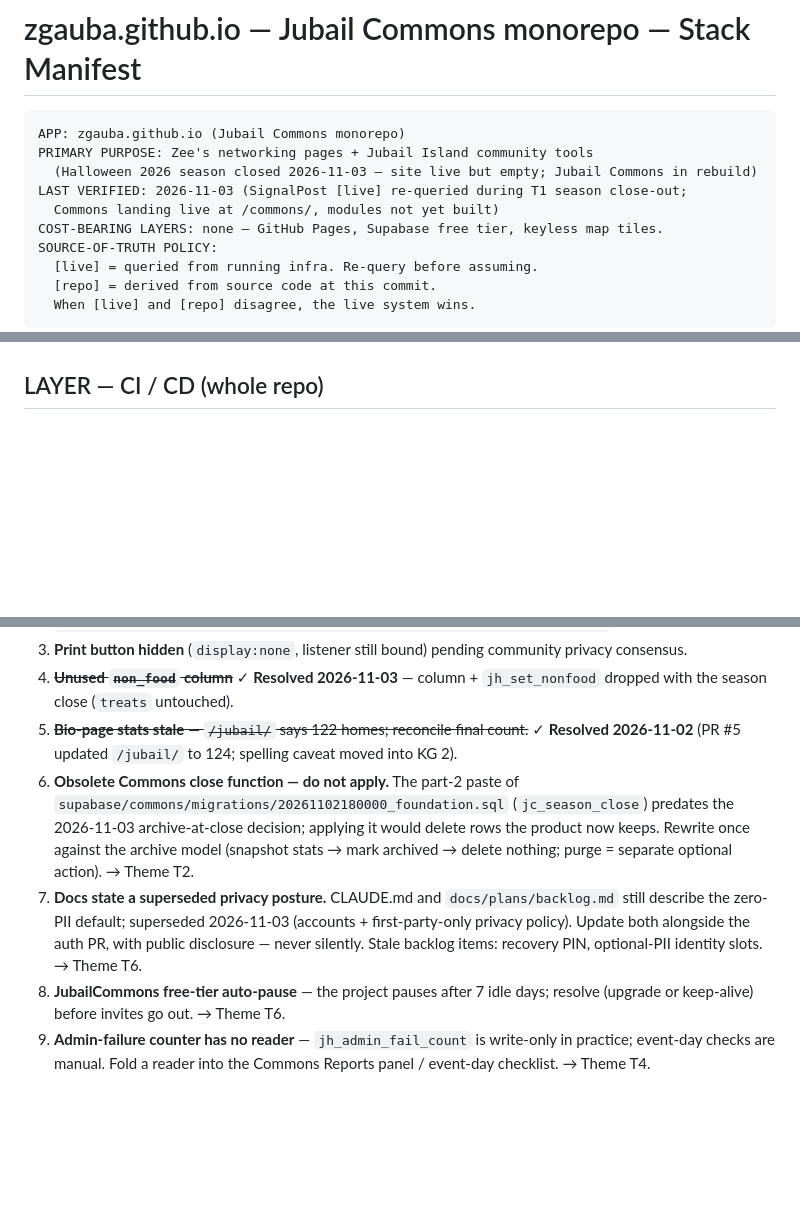
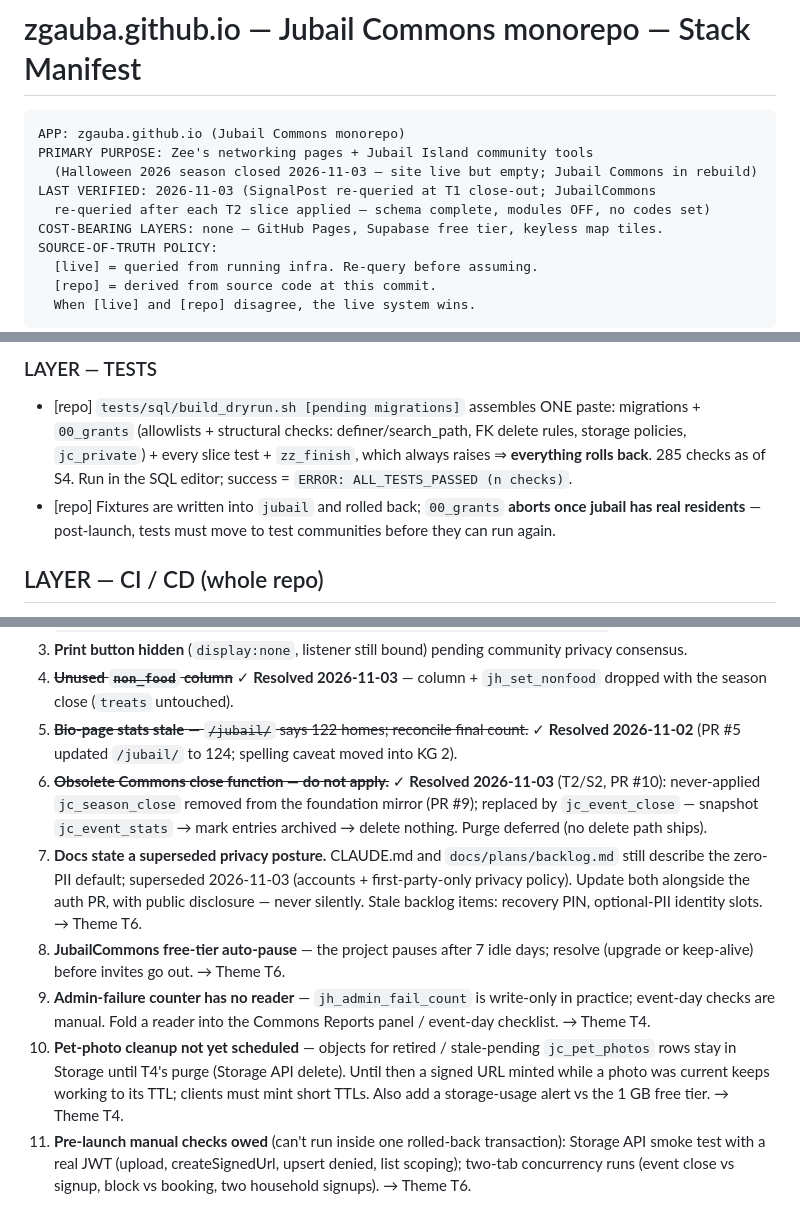
Before and after one commit to zgauba/zgauba.github.io, a Markdown page: docs/architecture.md, 3 parts joined by grey strips. GitHub-like rendering; blank space fills up the shorter version.

```diff
--- a/docs/architecture.md
+++ b/docs/architecture.md
@@ -4,8 +4,8 @@
 APP: zgauba.github.io (Jubail Commons monorepo)
 PRIMARY PURPOSE: Zee's networking pages + Jubail Island community tools
   (Halloween 2026 season closed 2026-11-03 — site live but empty; Jubail Commons in rebuild)
-LAST VERIFIED: 2026-11-03 (SignalPost [live] re-queried during T1 season close-out;
-  Commons landing live at /commons/, modules not yet built)
+LAST VERIFIED: 2026-11-03 (SignalPost re-queried at T1 close-out; JubailCommons
+  re-queried after each T2 slice applied — schema complete, modules OFF, no codes set)
 COST-BEARING LAYERS: none — GitHub Pages, Supabase free tier, keyless map tiles.
 SOURCE-OF-TRUTH POLICY:
   [live] = queried from running infra. Re-query before assuming.
@@ -64,3 +91,6 @@ SOURCE-OF-TRUTH POLICY:
+### LAYER — TESTS
+- [repo] `tests/sql/build_dryrun.sh [pending migrations]` assembles ONE paste: migrations + `00_grants` (allowlists + structural checks: definer/search_path, FK delete rules, storage policies, `jc_private`) + every slice test + `zz_finish`, which always raises ⇒ **everything rolls back**. 285 checks as of S4. Run in the SQL editor; success = `ERROR: ALL_TESTS_PASSED (n checks)`.
+- [repo] Fixtures are written into `jubail` and rolled back; `00_grants` **aborts once jubail has real residents** — post-launch, tests must move to test communities before they can run again.
 
 ## LAYER — CI / CD (whole repo)
 
@@ -83,7 +113,9 @@ SOURCE-OF-TRUTH POLICY:
 3. **Print button hidden** (`display:none`, listener still bound) pending community privacy consensus.
 4. ~~**Unused `non_food` column**~~ ✓ **Resolved 2026-11-03** — column + `jh_set_nonfood` dropped with the season close (`treats` untouched).
 5. ~~**Bio-page stats stale** — `/jubail/` says 122 homes; reconcile final count.~~ ✓ **Resolved 2026-11-02** (PR #5 updated `/jubail/` to 124; spelling caveat moved into KG 2).
-6. **Obsolete Commons close function — do not apply.** The part-2 paste of `supabase/commons/migrations/20261102180000_foundation.sql` (`jc_season_close`) predates the 2026-11-03 archive-at-close decision; applying it would delete rows the product now keeps. Rewrite once against the archive model (snapshot stats → mark archived → delete nothing; purge = separate optional action). → Theme T2.
+6. ~~**Obsolete Commons close function — do not apply.**~~ ✓ **Resolved 2026-11-03** (T2/S2, PR #10): never-applied `jc_season_close` removed from the foundation mirror (PR #9); replaced by `jc_event_close` — snapshot `jc_event_stats` → mark entries archived → delete nothing. Purge deferred (no delete path ships).
 7. **Docs state a superseded privacy posture.** CLAUDE.md and `docs/plans/backlog.md` still describe the zero-PII default; superseded 2026-11-03 (accounts + first-party-only privacy policy). Update both alongside the auth PR, with public disclosure — never silently. Stale backlog items: recovery PIN, optional-PII identity slots. → Theme T6.
 8. **JubailCommons free-tier auto-pause** — the project pauses after 7 idle days; resolve (upgrade or keep-alive) before invites go out. → Theme T6.
 9. **Admin-failure counter has no reader** — `jh_admin_fail_count` is write-only in practice; event-day checks are manual. Fold a reader into the Commons Reports panel / event-day checklist. → Theme T4.
+10. **Pet-photo cleanup not yet scheduled** — objects for retired / stale-pending `jc_pet_photos` rows stay in Storage until T4's purge (Storage API delete). Until then a signed URL minted while a photo was current keeps working to its TTL; clients must mint short TTLs. Also add a storage-usage alert vs the 1 GB free tier. → Theme T4.
+11. **Pre-launch manual checks owed** (can't run inside one rolled-back transaction): Storage API smoke test with a real JWT (upload, createSignedUrl, upsert denied, list scoping); two-tab concurrency runs (event close vs signup, block vs booking, two household signups). → Theme T6.
```
Also changed, not shown: other parts of docs/architecture.md (+30 -3 lines).
